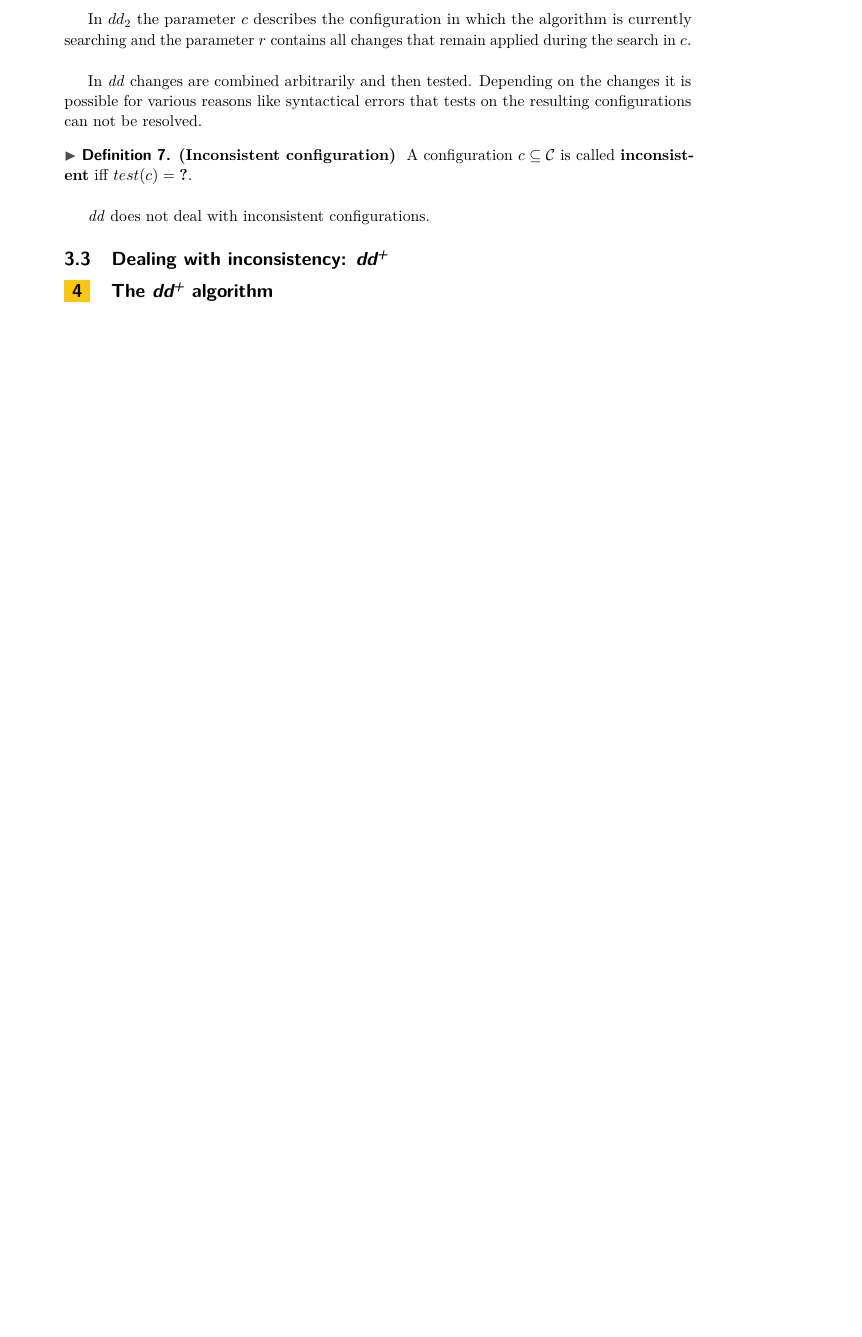
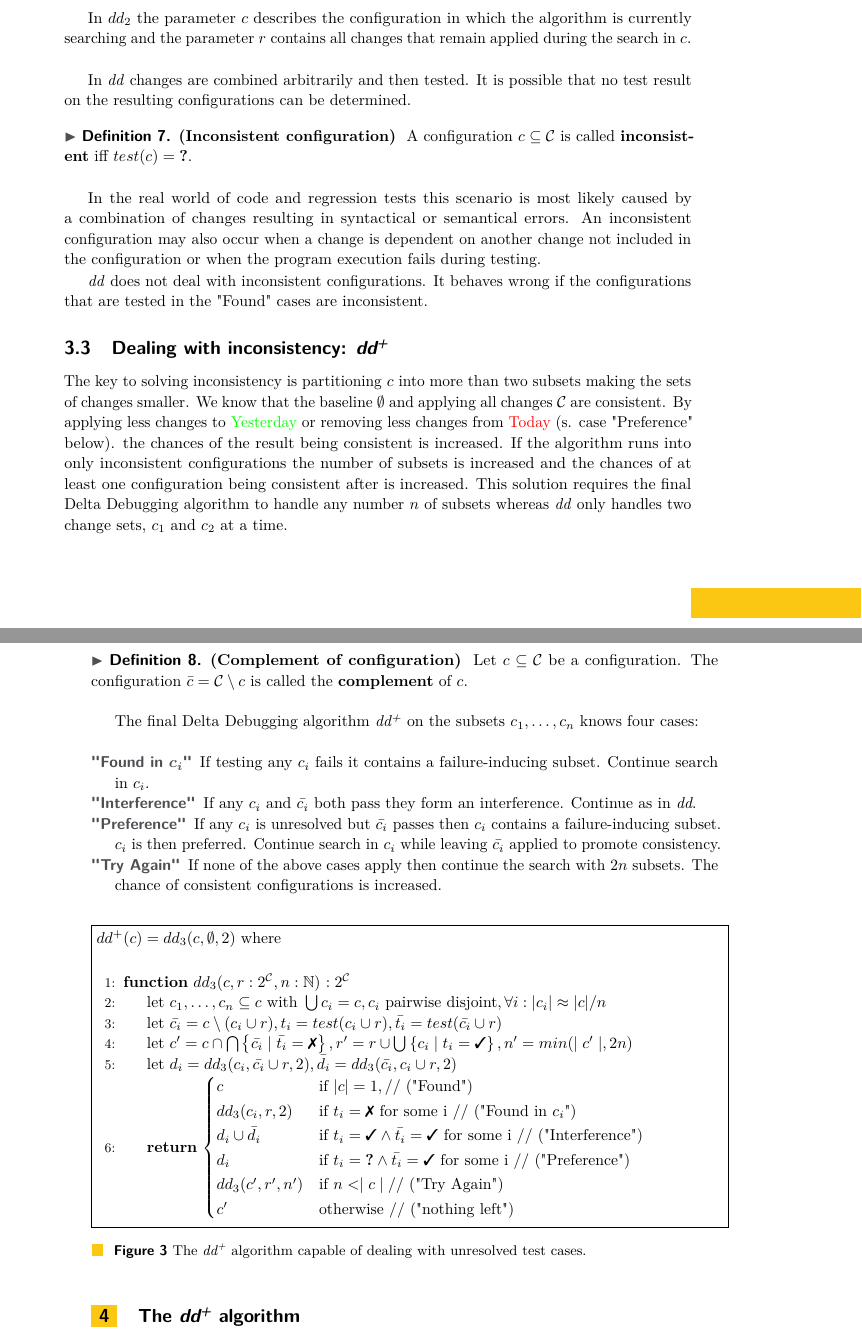
Before and after one commit to molaupi/ddproseminar, a LaTeX paper (Paper/article.tex): part of page 3 of 3 before the commit and two parts of pages 3 and 4 of 4 after it, the two joined at a grey line, cut so that both start at the same text, the shorter picture padded with empty space. Compiled offline with pdfLaTeX.

Commit message:
More work on the paper (up to dd+)

```diff
--- a/Paper/article.tex
+++ b/Paper/article.tex
@@ -74,6 +74,7 @@
 
 % Math mode shortcuts
 \newcommand{\set}[1]{\left \{ #1 \right \}}
+\newcommand{\nN}[0]{\mathbb{N}}
 
 \begin{document}
 
@@ -168,19 +178,61 @@ $dd = dd_2(\C, \emptyset)$ \\
 		\end{cases}$
 	\EndFunction
 \end{algorithmic}
+\end{minipage}}
+\caption{The \dd\ algorithm capable of dealing with interference.}
+\end{figure}
+\\
 
 In $dd_2$ the parameter $c$ describes the configuration in which the algorithm is currently searching and the parameter $r$ contains all changes that remain applied during the search in $c$. \\
 
-In \dd\ changes are combined arbitrarily and then tested. Depending on the changes it is possible for various reasons like syntactical errors %TODO more reasons
-that tests on the resulting configurations can not be resolved.
+In \dd\ changes are combined arbitrarily and then tested. It is possible that no test result on the resulting configurations can be determined.
 
-\definition \defsub{Inconsistent configuration} A configuration $c \subseteq \C$ is called \textbf{inconsistent} iff $test(c) = \qmark$.\\
+\definition \defsub{Inconsistent configuration} A configuration $c \subseteq \C$ is called \textbf{inconsistent} iff $test(c) = \qmark$. \\
 
-\dd\ does not deal with inconsistent configurations.
+In the real world of code and regression tests this scenario is most likely caused by a combination of changes resulting in syntactical or semantical errors. An inconsistent configuration may also occur when a change is dependent on another change not included in the configuration or when the program execution fails during testing.
+
+\dd\ does not deal with inconsistent configurations. It behaves wrong if the configurations that are tested in the "Found" cases are inconsistent.
 
 
 \subsection{Dealing with inconsistency: \ddp}
 
+The key to solving inconsistency is partitioning $c$ into more than two subsets making the sets of changes smaller. We know that the baseline $\emptyset$ and applying all changes $\C$ are consistent. By applying less changes to \yd or removing less changes from \td (s. case "Preference" below). the chances of the result being consistent is increased. If the algorithm runs into only inconsistent configurations the number of subsets is increased and the chances of at least one configuration being consistent after is increased. This solution requires the final Delta Debugging algorithm to handle any number $n$ of subsets whereas \dd\ only handles two change sets, $c_1$ and $c_2$ at a time.
+
+\definition \defsub{Complement of configuration} Let $c \subseteq \C$ be a configuration. The configuration $\bar{c} = \C \setminus c$ is called the \textbf{complement} of $c$.\\
+
+The final Delta Debugging algorithm \ddp\ on the subsets $c_1, \dots, c_n$ knows four cases:\\
+\begin{description}
+	\item["Found in $c_i$"] If testing any $c_i$ fails it contains a failure-inducing subset. Continue search in $c_i$.
+	\item["Interference"] If any $c_i$ and $\bar{c_i}$ both pass they form an interference. Continue as in \dd.
+	\item["Preference"] If any $c_i$ is unresolved but $\bar{c_i}$ passes then $c_i$ contains a failure-inducing subset. $c_i$ is then preferred. Continue search in $c_i$ while leaving $\bar{c_i}$ applied to promote consistency.
+	\item["Try Again"] If none of the above cases apply then continue the search with $2n$ subsets. The chance of consistent configurations is increased.
+\end{description}
+
+
+\begin{figure}[h!]
+\fbox{\begin{minipage}{\textwidth}
+
+$dd^+(c) = dd_3(c, \emptyset,2)$ where \\
+
+\begin{algorithmic}[1]
+	\Function{$dd_3$}{$c,r:2^\C, n: \nN$} $: 2^{\C}$
+	\State let $c_1,\dots,c_n \subseteq c \text{ with } \bigcup c_i = c, c_i \text{ pairwise disjoint}, \forall i: |c_i| \approx |c|/n$
+	\State let $\bar{c_i} = c \setminus (c_i \cup r), t_i = test(c_i \cup r), \bar{t_i} = test(\bar{c_i} \cup r)$
+	\State let $c' = c \cap \bigcap \set{\bar{c_i} \mid \bar{t_i} = \xmark}, r' = r \cup \bigcup \set{c_i \mid t_i = \cmark}, n' = min (\mid c' \mid, 2n)$
+	\State let $d_i = dd_3(c_i, \bar{c_i} \cup r, 2), \bar{d_i} = dd_3(\bar{c_i},c_i \cup r, 2)$
+	\State \Return $ \begin{cases}
+			c & \text{if } |c|=1, \text{\Comment("Found")}\\
+			dd_3(c_i, r, 2) & \text{if } t_i = \xmark \text{ for some i \Comment("Found in $c_i$")}\\
+			d_i \cup \bar{d_i} & \text{if } t_i = \cmark \wedge \bar{t_i} = \cmark \text{ for some i \Comment("Interference")}\\
+			d_i & \text{if } t_i = \qmark \wedge \bar{t_i} = \cmark \text{ for some i \Comment("Preference")}\\
+			dd_3(c',r',n') & \text{if } n < \mid c \mid \text{\Comment("Try Again")}\\
+			c' & \text{otherwise \Comment("nothing left")}
+		\end{cases}$
+	\EndFunction
+\end{algorithmic}
+\end{minipage}}
+\caption{The \ddp\ algorithm capable of dealing with unresolved test cases.}
+\end{figure}
 
 
 \section{The \ddp\ algorithm}
```
Also changed, not shown: Paper/article.tex (21 more changed lines), 1 other file.
